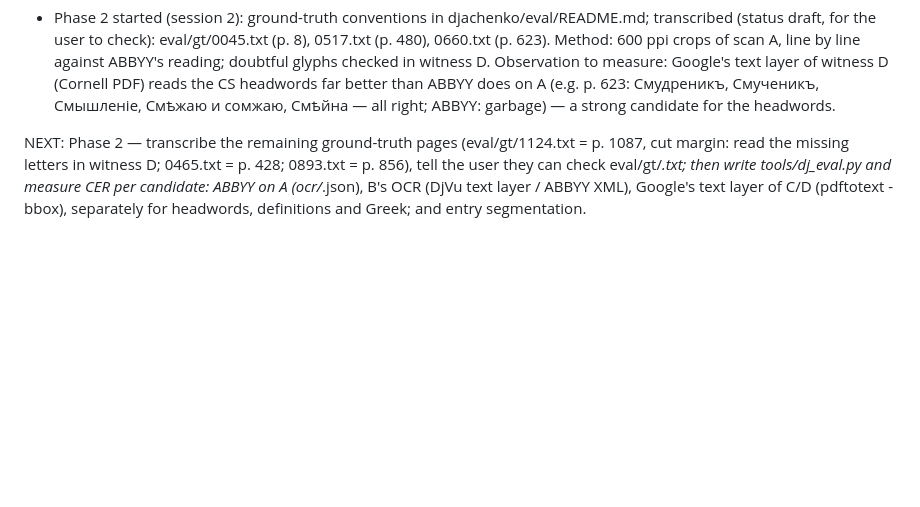
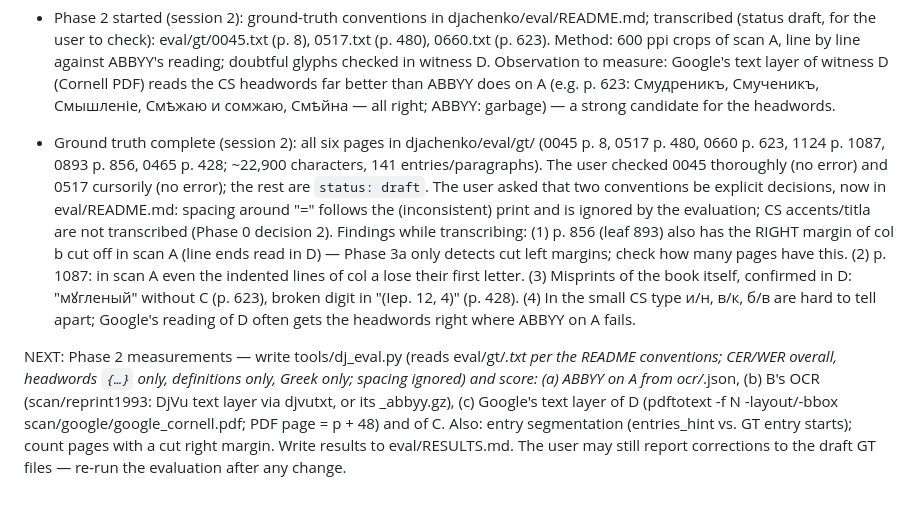
Before and after one commit to pancakescrawlspace/akafist, a Markdown page: djachenko/PROGRESS.md, the part around the change. Rendered like a GitHub page; blank space fills up the shorter version.

Commit message:
Дьяченко: progress — ground truth complete, next the Phase 2 measurements
Co-Authored-By: Claude Opus 5 <noreply@anthropic.com>

```diff
--- a/djachenko/PROGRESS.md
+++ b/djachenko/PROGRESS.md
@@ -79,7 +79,20 @@ See PLAN.md for the phases. Newest entry last.
   layer of witness D (Cornell PDF) reads the CS headwords far better than ABBYY does on A (e.g. p. 623: Смудреникъ,
   Смученикъ, Смышленіе, Смѣжаю и сомжаю, Смѣйна — all right; ABBYY: garbage) — a strong candidate for the headwords.
 
-NEXT: Phase 2 — transcribe the remaining ground-truth pages (eval/gt/1124.txt = p. 1087, cut margin: read the missing
-letters in witness D; 0465.txt = p. 428; 0893.txt = p. 856), tell the user they can check eval/gt/*.txt; then write
-tools/dj_eval.py and measure CER per candidate: ABBYY on A (ocr/*.json), B's OCR (DjVu text layer / ABBYY XML),
-Google's text layer of C/D (pdftotext -bbox), separately for headwords, definitions and Greek; and entry segmentation.
+- Ground truth complete (session 2): all six pages in djachenko/eval/gt/ (0045 p. 8, 0517 p. 480, 0660 p. 623,
+  1124 p. 1087, 0893 p. 856, 0465 p. 428; ~22,900 characters, 141 entries/paragraphs). The user checked 0045
+  thoroughly (no error) and 0517 cursorily (no error); the rest are `status: draft`. The user asked that two
+  conventions be explicit decisions, now in eval/README.md: spacing around "=" follows the (inconsistent) print and
+  is ignored by the evaluation; CS accents/titla are not transcribed (Phase 0 decision 2).
+  Findings while transcribing: (1) p. 856 (leaf 893) also has the RIGHT margin of col b cut off in scan A (line ends
+  read in D) — Phase 3a only detects cut left margins; check how many pages have this. (2) p. 1087: in scan A even
+  the indented lines of col a lose their first letter. (3) Misprints of the book itself, confirmed in D:
+  "мꙋгленый" without С (p. 623), broken digit in "(Іер. 12, 4)" (p. 428). (4) In the small CS type и/н, в/к, б/в
+  are hard to tell apart; Google's reading of D often gets the headwords right where ABBYY on A fails.
+
+NEXT: Phase 2 measurements — write tools/dj_eval.py (reads eval/gt/*.txt per the README conventions; CER/WER overall,
+headwords `{…}` only, definitions only, Greek only; spacing ignored) and score: (a) ABBYY on A from ocr/*.json,
+(b) B's OCR (scan/reprint1993: DjVu text layer via djvutxt, or its _abbyy.gz), (c) Google's text layer of D
+(pdftotext -f N -layout/-bbox scan/google/google_cornell.pdf; PDF page = p + 48) and of C. Also: entry segmentation
+(entries_hint vs. GT entry starts); count pages with a cut right margin. Write results to eval/RESULTS.md. The user
+may still report corrections to the draft GT files — re-run the evaluation after any change.
```
